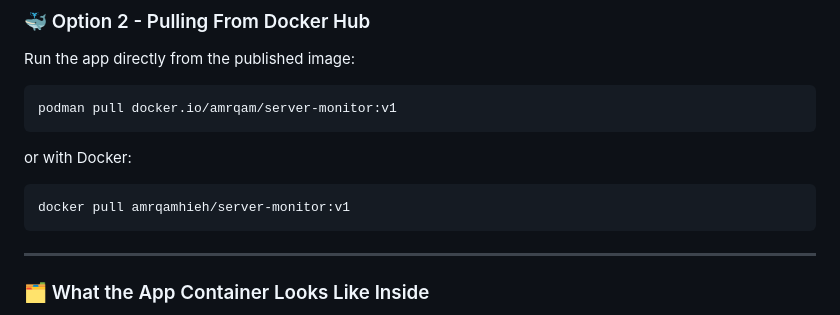
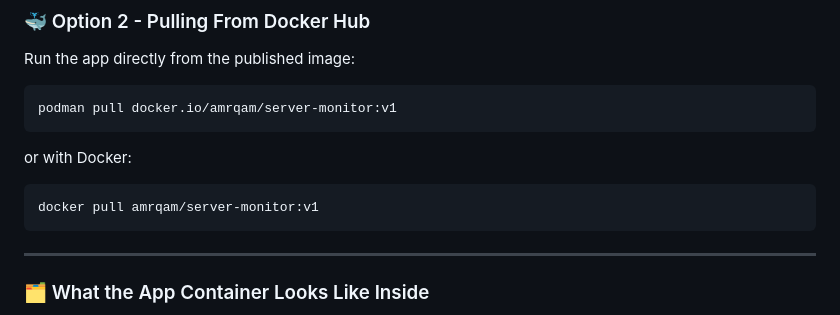
Before and after one commit to AmrQamhieh/server-monitor, a Markdown page: README.md, the part around the change printed below. Drawn GitHub-style.

````diff
--- a/README.md
+++ b/README.md
@@ -124,7 +125,7 @@ podman pull docker.io/amrqam/server-monitor:v1
 ```
 or with Docker:
 ```bash
-docker pull amrqamhieh/server-monitor:v1
+docker pull amrqam/server-monitor:v1
 ```
 ____________________
 
````
Also changed, not shown: other parts of README.md (+1 -0 lines).
